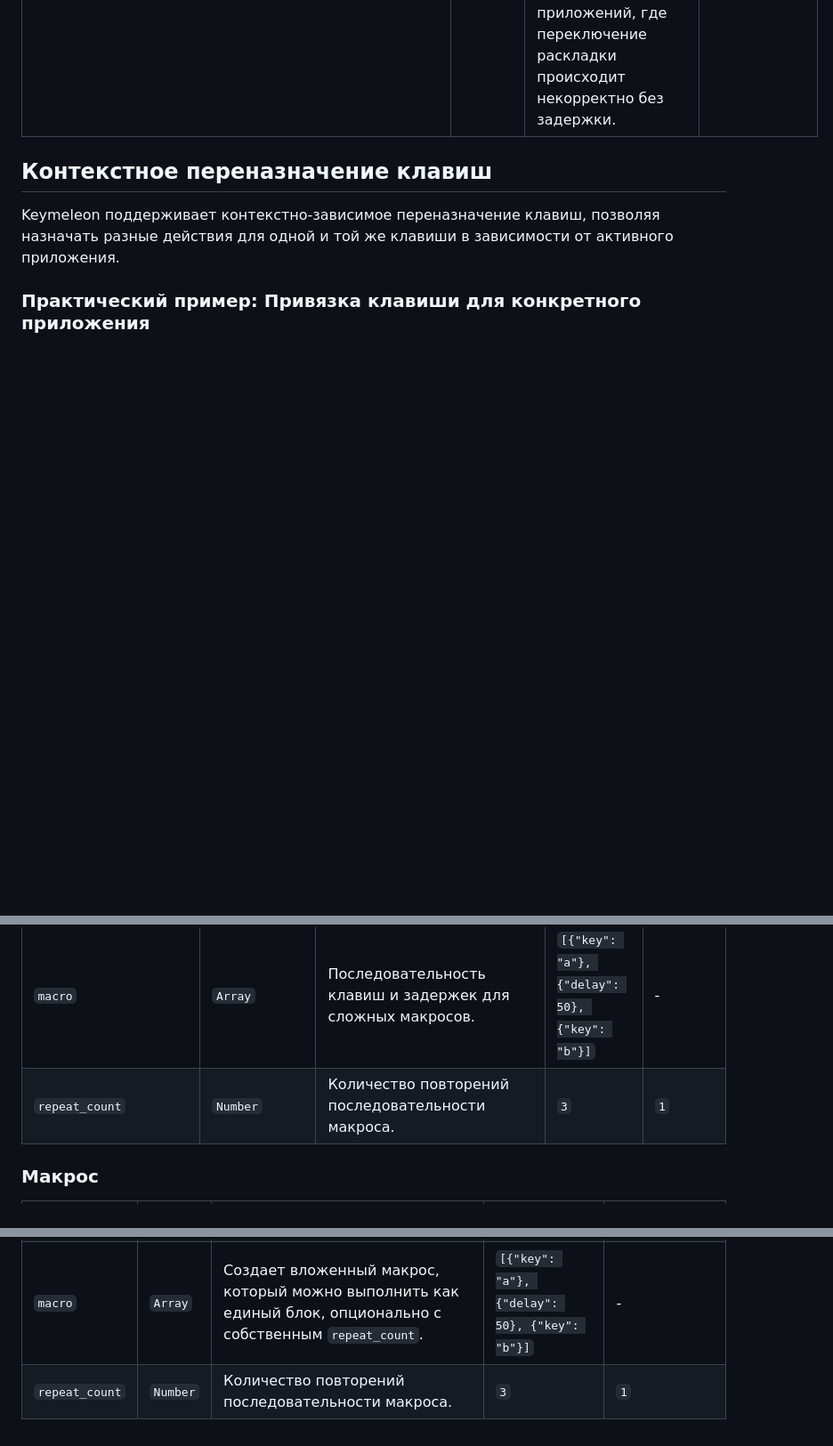
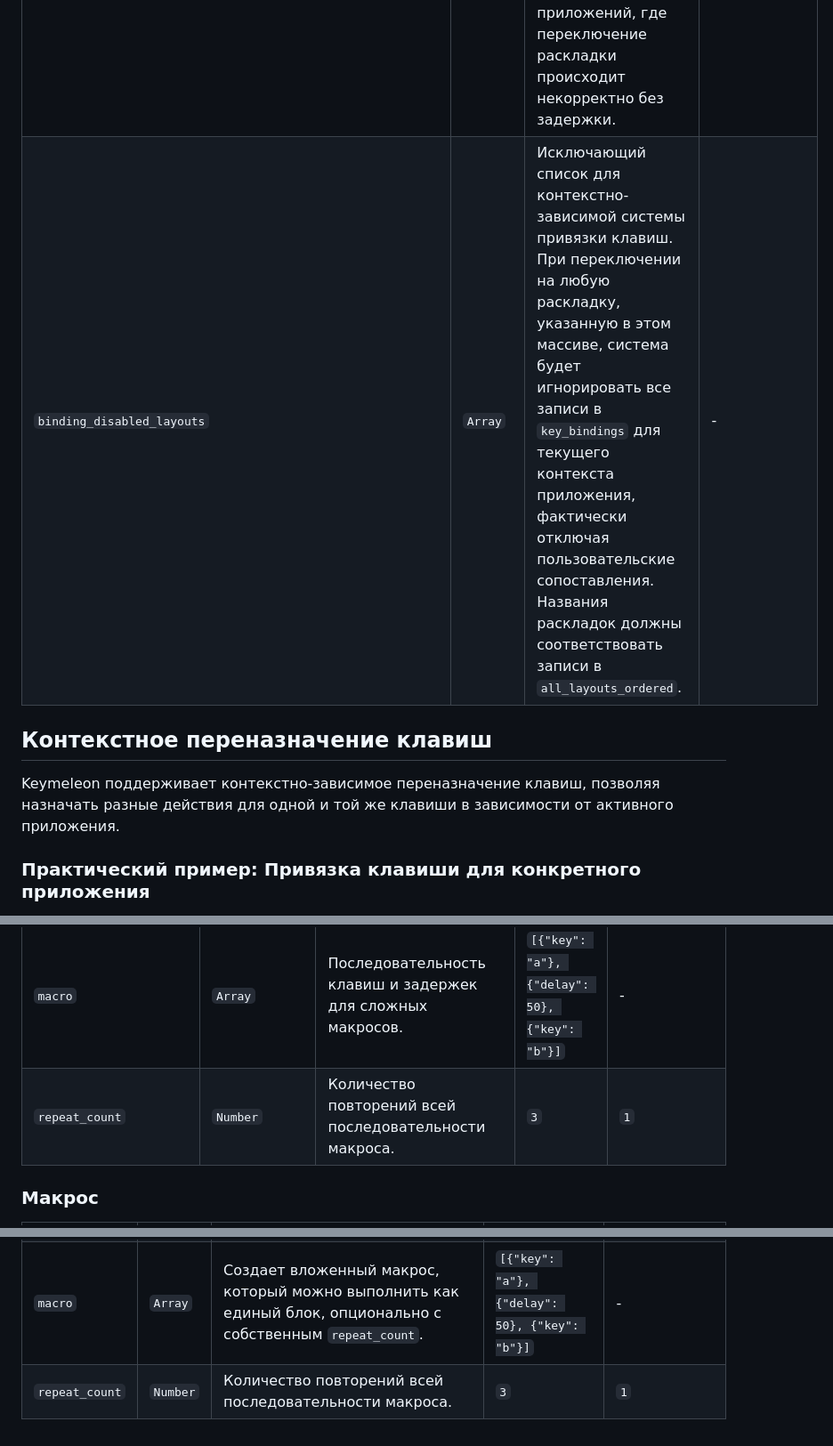
Before and after one commit to loftyshaky/keymeleon, a Markdown page: README-RU.md, 3 parts joined by grey strips. Shown: that part at 89% size. GitHub-like rendering; blank space fills up the shorter version.

```diff
--- a/README-RU.md
+++ b/README-RU.md
@@ -495,6 +495,7 @@ Keymeleon идентифицирует приложения по имени их
 | `enable_typing_audio`                                       | `Number` | Включить звуки печати в этом контексте.                                                                                                          | `default` |
 | `enable_layout_switching_audio_for_automatic_layout_change` | `Number` | Воспроизводить звуки при автоматическом переключении раскладки при входе в этот контекст или выходе из него. Этот параметр недоступен для контекста `default`.                                          | `1`       |
 | `automatic_exe_windows_api_layout_switching_delay`          | `Number` | Задержка в миллисекундах после активации приложения перед автоматическим переключением раскладки. Необходима для приложений, где переключение раскладки происходит некорректно без задержки. | `0`       |
+| `binding_disabled_layouts`          | `Array` | Исключающий список для контекстно-зависимой системы привязки клавиш. При переключении на любую раскладку, указанную в этом массиве, система будет игнорировать все записи в `key_bindings` для текущего контекста приложения, фактически отключая пользовательские сопоставления. Названия раскладок должны соответствовать записи в `all_layouts_ordered`. | -       |
 
 <h2 id="context_key_remapping">Контекстное переназначение клавиш</h2>
 
@@ -1350,7 +1337,7 @@ json
 | `allow_native_function`| `Number`     | Разрешить (`1`) или блокировать (`0`) исходную функцию клавиши. Например, установите `0`, чтобы предотвратить открытие меню "Пуск" при переназначении клавиши `Win`.                                                                         | `0` | `1`     |
 | `ignore_modifiers`     | `Number`     | Игнорировать (`1`) или учитывать (`0`) клавиши-модификаторы, уже удерживаемые при срабатывании привязки.                                                                                                                                    | `1` | `0`     |
 | `macro`                | `Array`      | Последовательность клавиш и задержек для сложных макросов.                                                                                                                                                                              | `[{"key": "a"}, {"delay": 50}, {"key": "b"}]` | -       |
-| `repeat_count`         | `Number`     | Количество повторений последовательности макроса.                                                                                                                                                                         | `3` | `1`     |
+| `repeat_count`         | `Number`     | Количество повторений всей последовательности макроса.                                                                                                                                                                         | `3` | `1`     |
 
 ### Макрос
 
@@ -1361,4 +1348,4 @@ json
 | `wait`         | `Number` | Ждать отпускания физической клавиши перед отправкой события `"Up"`.                                              | `1` | `0`     |
 | `key_wait`     | `String` | Имя физической клавиши для отслеживания отпускания.                                                             | `"f2"` | -       |
 | `macro`        | `Array`  | Создает вложенный макрос, который можно выполнить как единый блок, опционально с собственным `repeat_count`. | `[{"key": "a"}, {"delay": 50}, {"key": "b"}]` | -       |
-| `repeat_count` | `Number` | Количество повторений последовательности макроса.      | `3` | `1`     |
+| `repeat_count` | `Number` | Количество повторений всей последовательности макроса.      | `3` | `1`     |
```
Also changed, not shown: other parts of README-RU.md (+17 -31 lines), README.md (+14 -12 lines).
